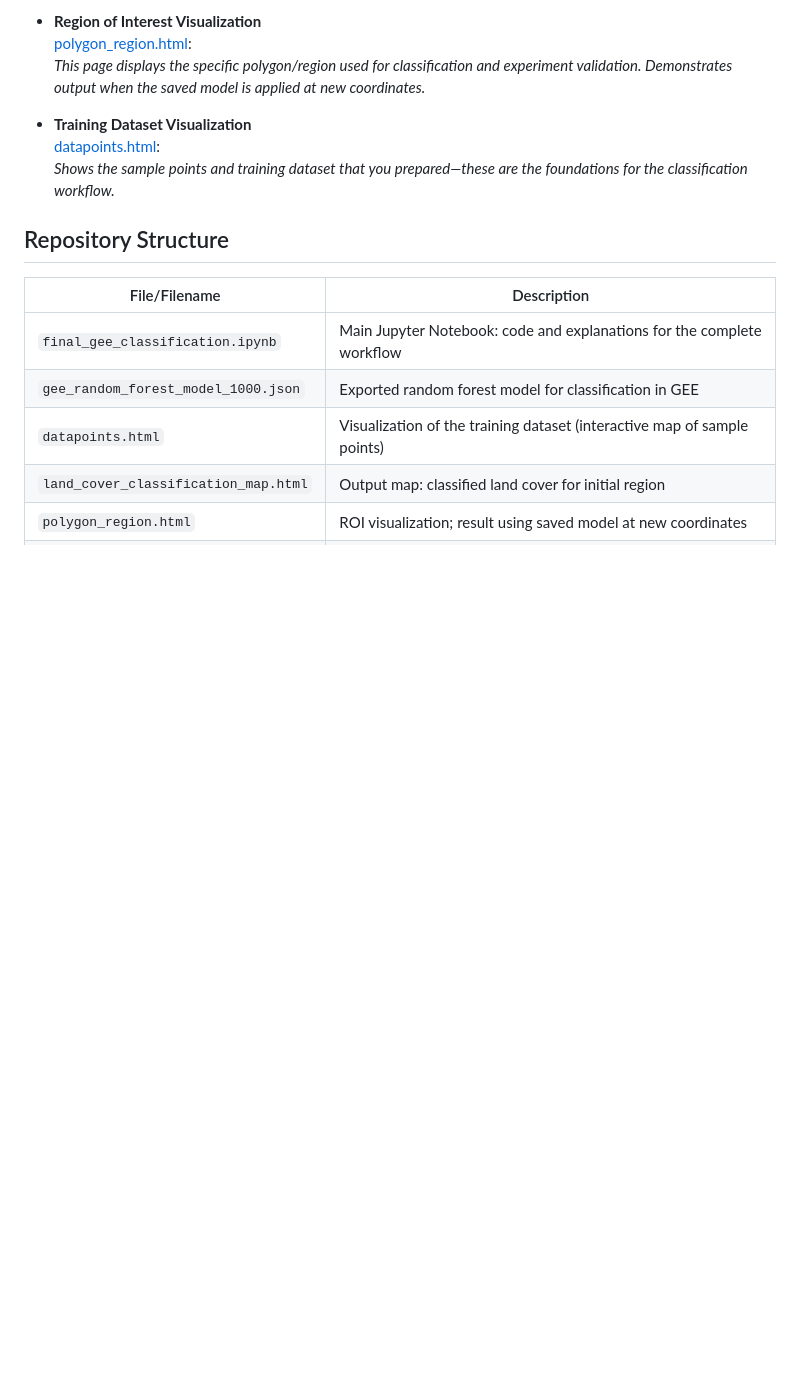
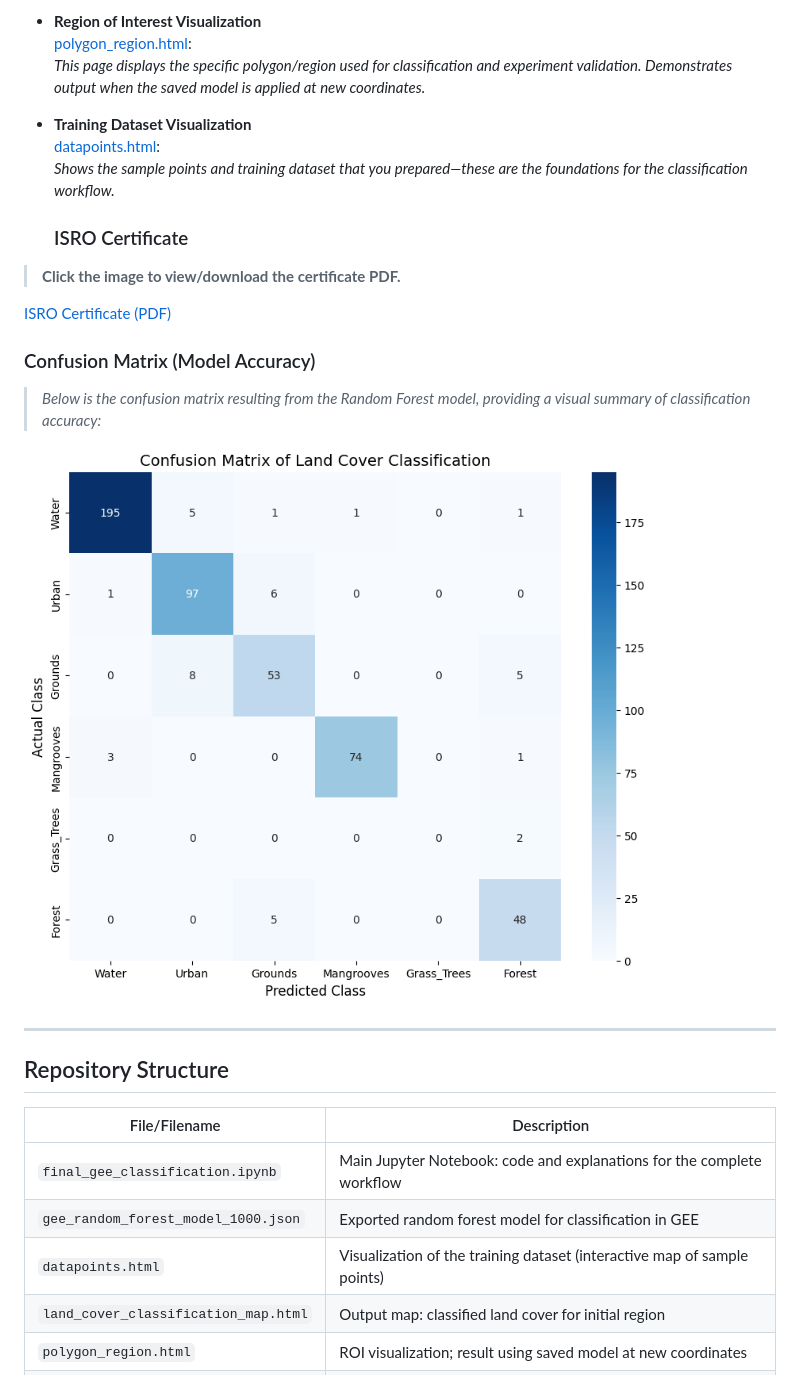
Before and after one commit to dhruv-218/gee_classificaTION, a Markdown page: README.md, the part around one of its changes. Rendered like a GitHub page; blank space fills up the shorter version.

```diff
--- a/README.md
+++ b/README.md
@@ -32,6 +32,21 @@ The following outputs are available and hosted via GitHub Pages for direct viewi
   [datapoints.html](https://dhruv-218.github.io/gee_classificaTION/datapoints.html):
   *Shows the sample points and training dataset that you prepared—these are the foundations for the classification workflow.*
 
+  ### ISRO Certificate
+
+> **Click the image to view/download the certificate PDF.**
+
+[ISRO Certificate (PDF)](https://github.com/dhruv-218/gee_classificaTION/blob/main/isro_certificate.pdf)
+
+### Confusion Matrix (Model Accuracy)
+
+> *Below is the confusion matrix resulting from the Random Forest model, providing a visual summary of classification accuracy:*
+
+![Confusion Matrix](https://github.com/dhruv-218/gee_classificaTION/blob/main/result_3.png)
+
+---
+
+
 ## Repository Structure
 
 | File/Filename                        | Description                                                                          |
```
Also changed, not shown: other parts of README.md (+5 -8 lines).
